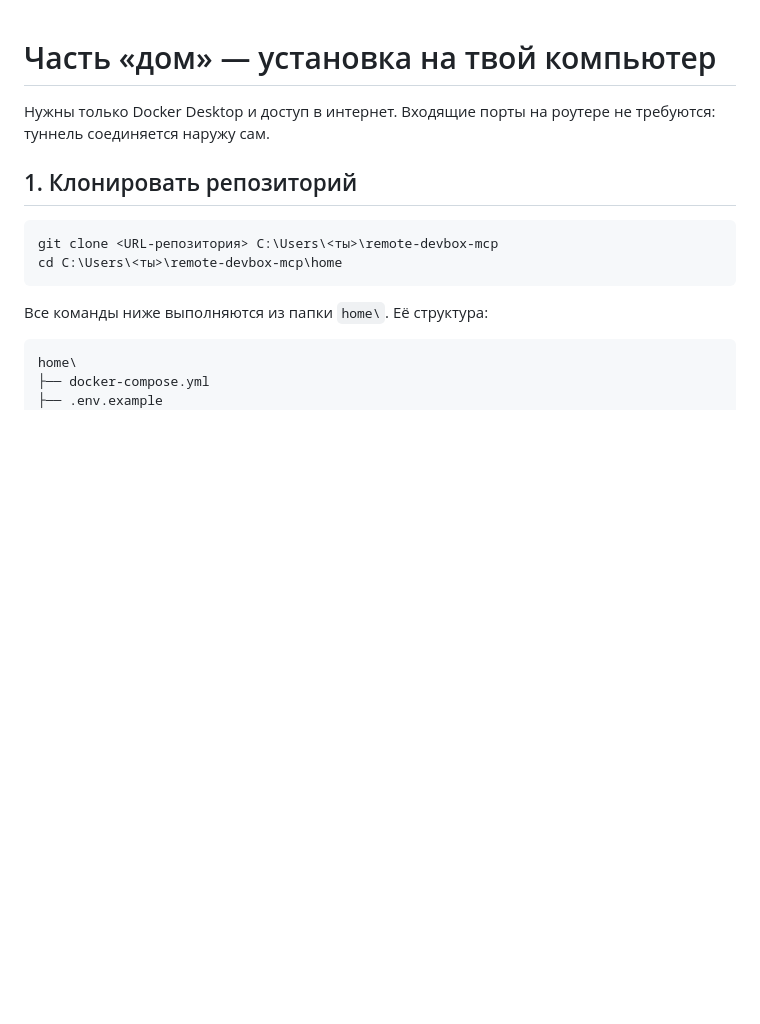
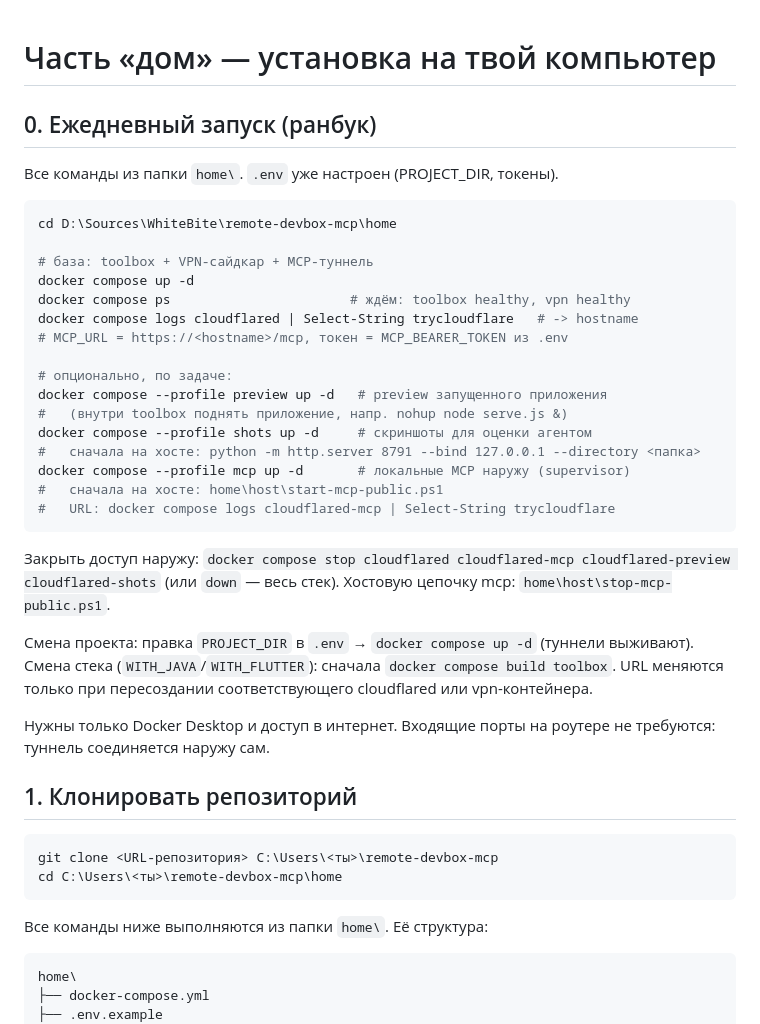
Before and after one commit to WhiteBite/remote-devbox-mcp, a Markdown page: home/README.md, the part around the change. Rendered like a GitHub page; blank space fills up the shorter version.

Commit message:
Добавить ранбук ежедневного запуска в home/README

````diff
--- a/home/README.md
+++ b/home/README.md
@@ -1,4 +1,36 @@
 # Часть «дом» — установка на твой компьютер
+
+## 0. Ежедневный запуск (ранбук)
+
+Все команды из папки `home\`. `.env` уже настроен (PROJECT_DIR, токены).
+
+```powershell
+cd D:\Sources\WhiteBite\remote-devbox-mcp\home
+
+# база: toolbox + VPN-сайдкар + MCP-туннель
+docker compose up -d
+docker compose ps                       # ждём: toolbox healthy, vpn healthy
+docker compose logs cloudflared | Select-String trycloudflare   # -> hostname
+# MCP_URL = https://<hostname>/mcp, токен = MCP_BEARER_TOKEN из .env
+
+# опционально, по задаче:
+docker compose --profile preview up -d   # preview запущенного приложения
+#   (внутри toolbox поднять приложение, напр. nohup node serve.js &)
+docker compose --profile shots up -d     # скриншоты для оценки агентом
+#   сначала на хосте: python -m http.server 8791 --bind 127.0.0.1 --directory <папка>
+docker compose --profile mcp up -d       # локальные MCP наружу (supervisor)
+#   сначала на хосте: home\host\start-mcp-public.ps1
+#   URL: docker compose logs cloudflared-mcp | Select-String trycloudflare
+```
+
+Закрыть доступ наружу: `docker compose stop cloudflared cloudflared-mcp
+cloudflared-preview cloudflared-shots` (или `down` — весь стек). Хостовую
+цепочку mcp: `home\host\stop-mcp-public.ps1`.
+
+Смена проекта: правка `PROJECT_DIR` в `.env` → `docker compose up -d`
+(туннели выживают). Смена стека (`WITH_JAVA`/`WITH_FLUTTER`): сначала
+`docker compose build toolbox`. URL меняются только при пересоздании
+соответствующего cloudflared или vpn-контейнера.
 
 Нужны только Docker Desktop и доступ в интернет. Входящие порты на роутере не
 требуются: туннель соединяется наружу сам.
````
